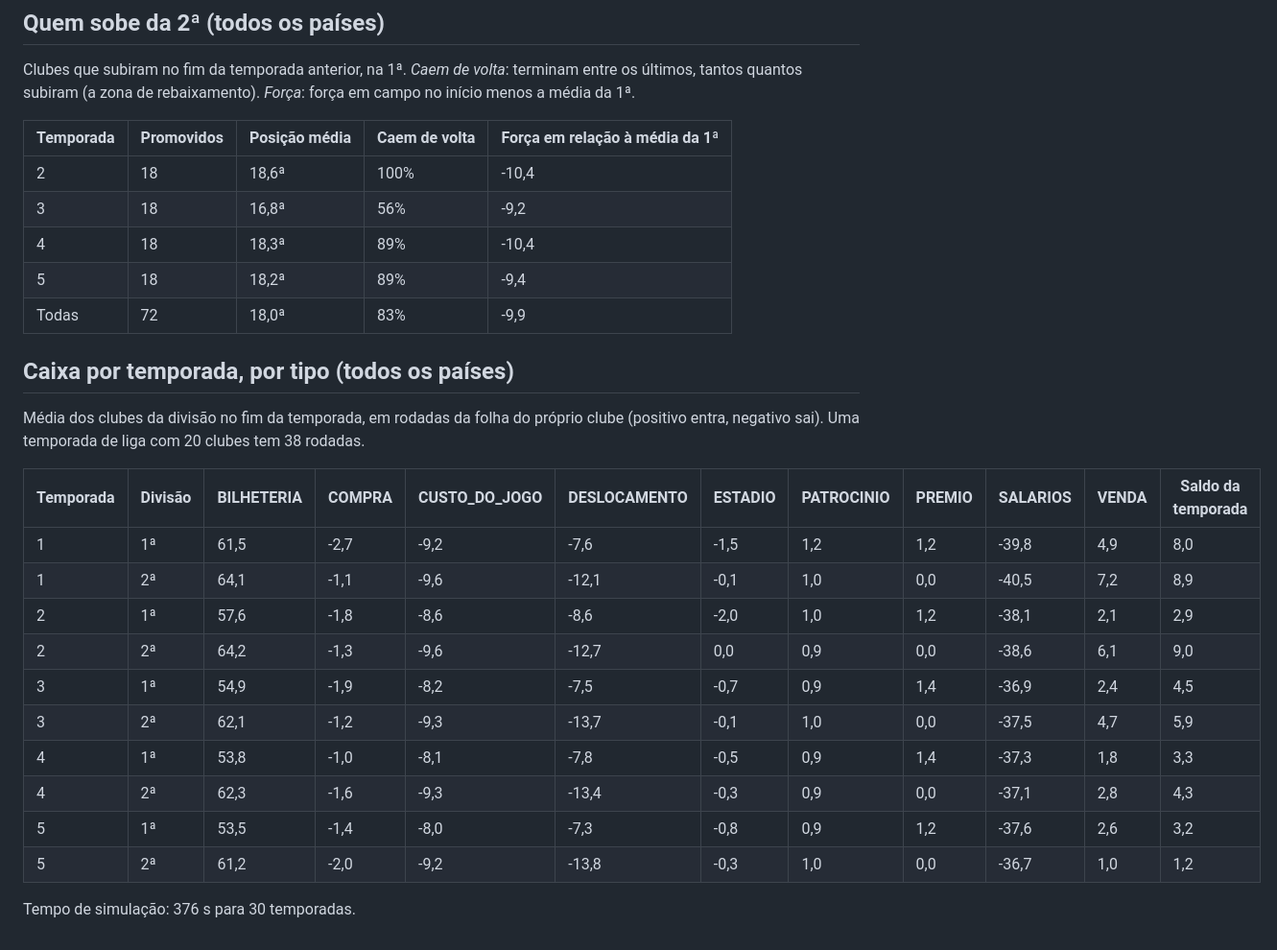
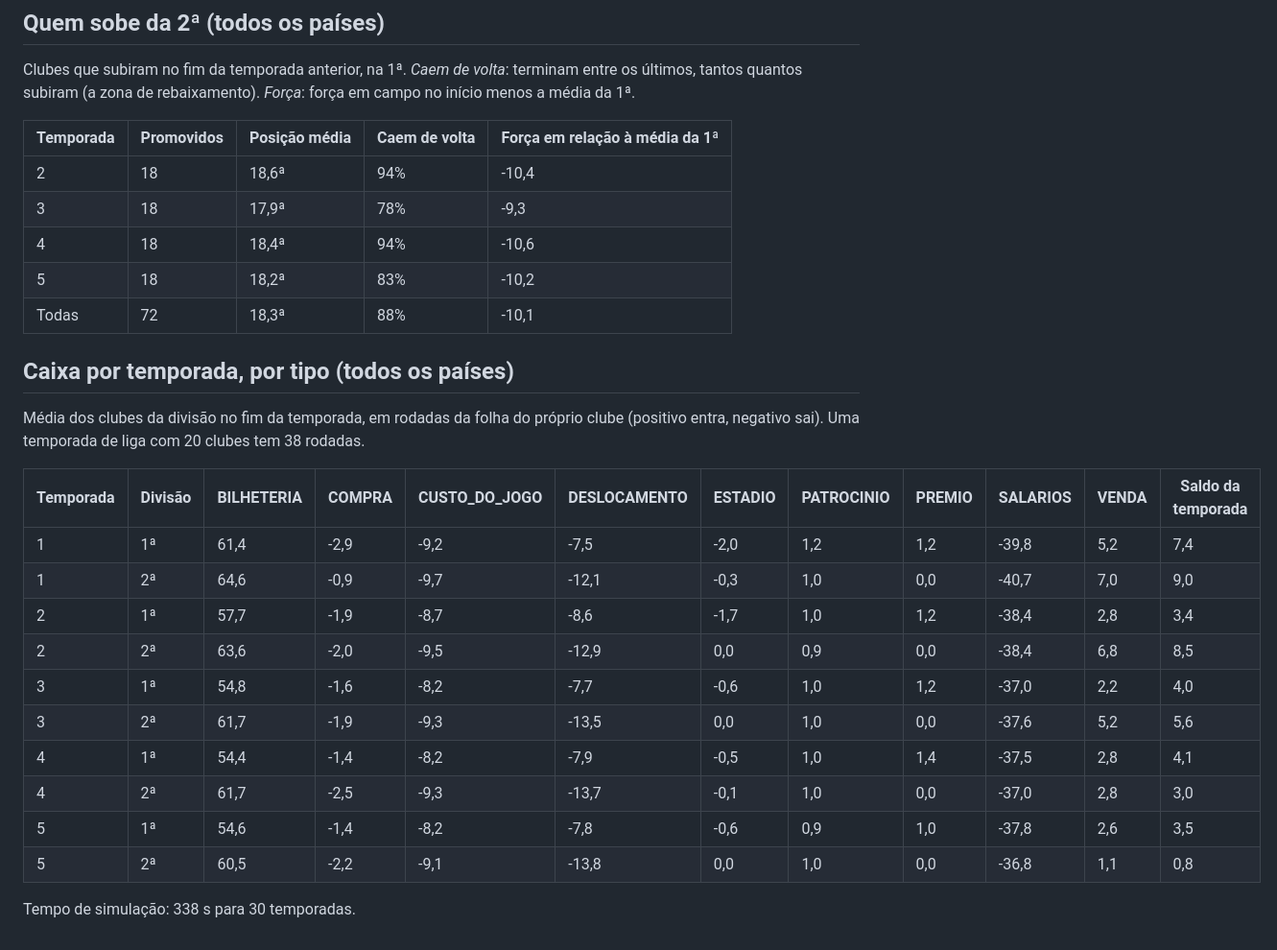
Before and after one commit to gerlingabriel/managerFoot, a Markdown page: docs/simulacoes/jogo-completo.md, the part around one of its changes. Shown at 96% size. Rendered like a GitHub page.

Commit message:
Etapa 6: relatório do jogo completo com os ajustes das formações (rev. 113)
Co-Authored-By: Claude Opus 5.5 <noreply@anthropic.com>

```diff
--- a/docs/simulacoes/jogo-completo.md
+++ b/docs/simulacoes/jogo-completo.md
@@ -46,11 +46,11 @@ Clubes que subiram no fim da temporada anterior, na 1ª. *Caem de volta*: termin
 
 | Temporada | Promovidos | Posição média | Caem de volta | Força em relação à média da 1ª |
 |---|---|---|---|---|
-| 2 | 18 | 18,6ª | 100% | -10,4 |
-| 3 | 18 | 16,8ª | 56% | -9,2 |
-| 4 | 18 | 18,3ª | 89% | -10,4 |
-| 5 | 18 | 18,2ª | 89% | -9,4 |
-| Todas | 72 | 18,0ª | 83% | -9,9 |
+| 2 | 18 | 18,6ª | 94% | -10,4 |
+| 3 | 18 | 17,9ª | 78% | -9,3 |
+| 4 | 18 | 18,4ª | 94% | -10,6 |
+| 5 | 18 | 18,2ª | 83% | -10,2 |
+| Todas | 72 | 18,3ª | 88% | -10,1 |
 
 ## Caixa por temporada, por tipo (todos os países)
 
@@ -58,15 +58,15 @@ Média dos clubes da divisão no fim da temporada, em rodadas da folha do própr
 
 | Temporada | Divisão | BILHETERIA | COMPRA | CUSTO_DO_JOGO | DESLOCAMENTO | ESTADIO | PATROCINIO | PREMIO | SALARIOS | VENDA | Saldo da temporada |
 |---|---|---|---|---|---|---|---|---|---|---|---|
-| 1 | 1ª | 61,5 | -2,7 | -9,2 | -7,6 | -1,5 | 1,2 | 1,2 | -39,8 | 4,9 | 8,0 |
-| 1 | 2ª | 64,1 | -1,1 | -9,6 | -12,1 | -0,1 | 1,0 | 0,0 | -40,5 | 7,2 | 8,9 |
-| 2 | 1ª | 57,6 | -1,8 | -8,6 | -8,6 | -2,0 | 1,0 | 1,2 | -38,1 | 2,1 | 2,9 |
-| 2 | 2ª | 64,2 | -1,3 | -9,6 | -12,7 | 0,0 | 0,9 | 0,0 | -38,6 | 6,1 | 9,0 |
-| 3 | 1ª | 54,9 | -1,9 | -8,2 | -7,5 | -0,7 | 0,9 | 1,4 | -36,9 | 2,4 | 4,5 |
-| 3 | 2ª | 62,1 | -1,2 | -9,3 | -13,7 | -0,1 | 1,0 | 0,0 | -37,5 | 4,7 | 5,9 |
-| 4 | 1ª | 53,8 | -1,0 | -8,1 | -7,8 | -0,5 | 0,9 | 1,4 | -37,3 | 1,8 | 3,3 |
-| 4 | 2ª | 62,3 | -1,6 | -9,3 | -13,4 | -0,3 | 0,9 | 0,0 | -37,1 | 2,8 | 4,3 |
-| 5 | 1ª | 53,5 | -1,4 | -8,0 | -7,3 | -0,8 | 0,9 | 1,2 | -37,6 | 2,6 | 3,2 |
-| 5 | 2ª | 61,2 | -2,0 | -9,2 | -13,8 | -0,3 | 1,0 | 0,0 | -36,7 | 1,0 | 1,2 |
+| 1 | 1ª | 61,4 | -2,9 | -9,2 | -7,5 | -2,0 | 1,2 | 1,2 | -39,8 | 5,2 | 7,4 |
+| 1 | 2ª | 64,6 | -0,9 | -9,7 | -12,1 | -0,3 | 1,0 | 0,0 | -40,7 | 7,0 | 9,0 |
+| 2 | 1ª | 57,7 | -1,9 | -8,7 | -8,6 | -1,7 | 1,0 | 1,2 | -38,4 | 2,8 | 3,4 |
+| 2 | 2ª | 63,6 | -2,0 | -9,5 | -12,9 | 0,0 | 0,9 | 0,0 | -38,4 | 6,8 | 8,5 |
+| 3 | 1ª | 54,8 | -1,6 | -8,2 | -7,7 | -0,6 | 1,0 | 1,2 | -37,0 | 2,2 | 4,0 |
+| 3 | 2ª | 61,7 | -1,9 | -9,3 | -13,5 | 0,0 | 1,0 | 0,0 | -37,6 | 5,2 | 5,6 |
+| 4 | 1ª | 54,4 | -1,4 | -8,2 | -7,9 | -0,5 | 1,0 | 1,4 | -37,5 | 2,8 | 4,1 |
+| 4 | 2ª | 61,7 | -2,5 | -9,3 | -13,7 | -0,1 | 1,0 | 0,0 | -37,0 | 2,8 | 3,0 |
+| 5 | 1ª | 54,6 | -1,4 | -8,2 | -7,8 | -0,6 | 0,9 | 1,0 | -37,8 | 2,6 | 3,5 |
+| 5 | 2ª | 60,5 | -2,2 | -9,1 | -13,8 | 0,0 | 1,0 | 0,0 | -36,8 | 1,1 | 0,8 |
 
-Tempo de simulação: 376 s para 30 temporadas.
+Tempo de simulação: 338 s para 30 temporadas.
```
Also changed, not shown: other parts of docs/simulacoes/jogo-completo.md (+19 -19 lines).
